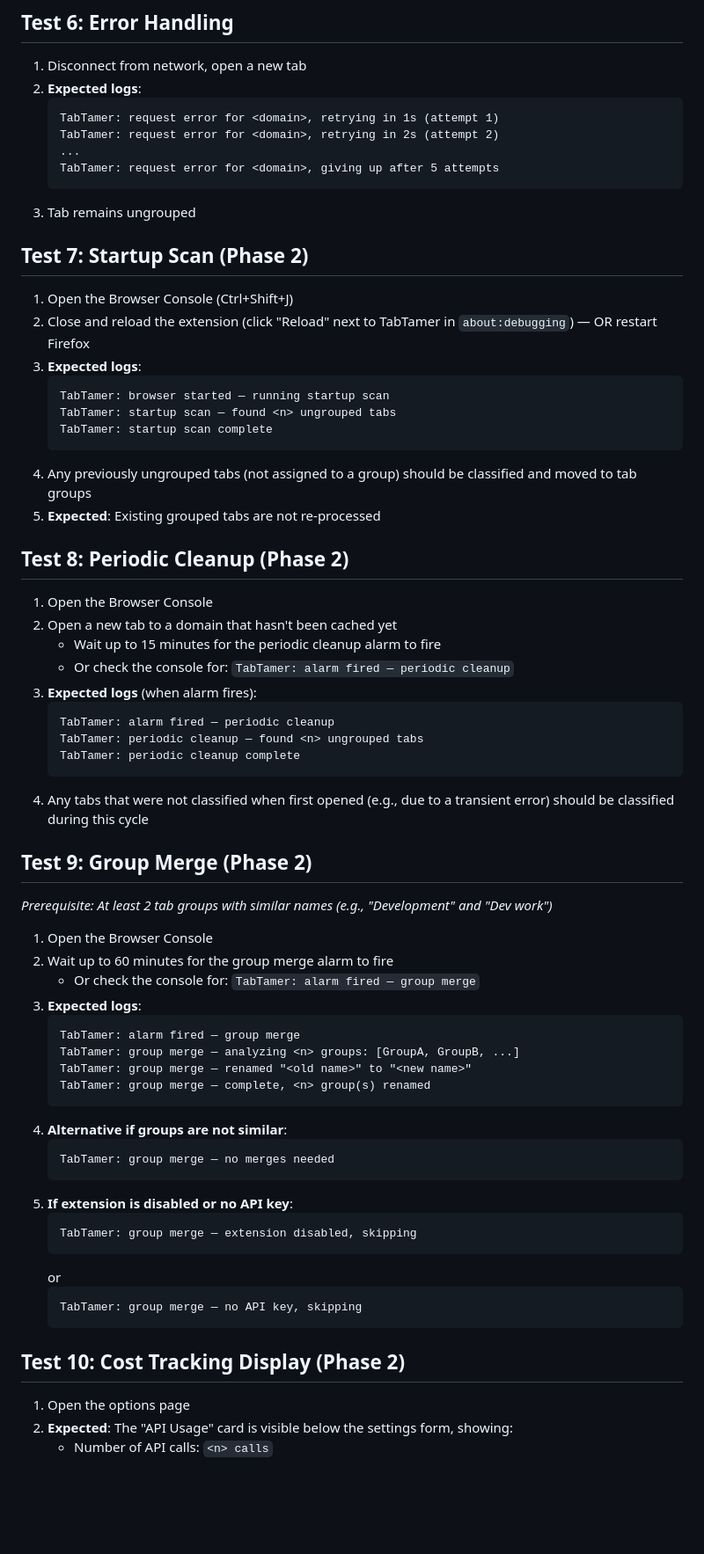
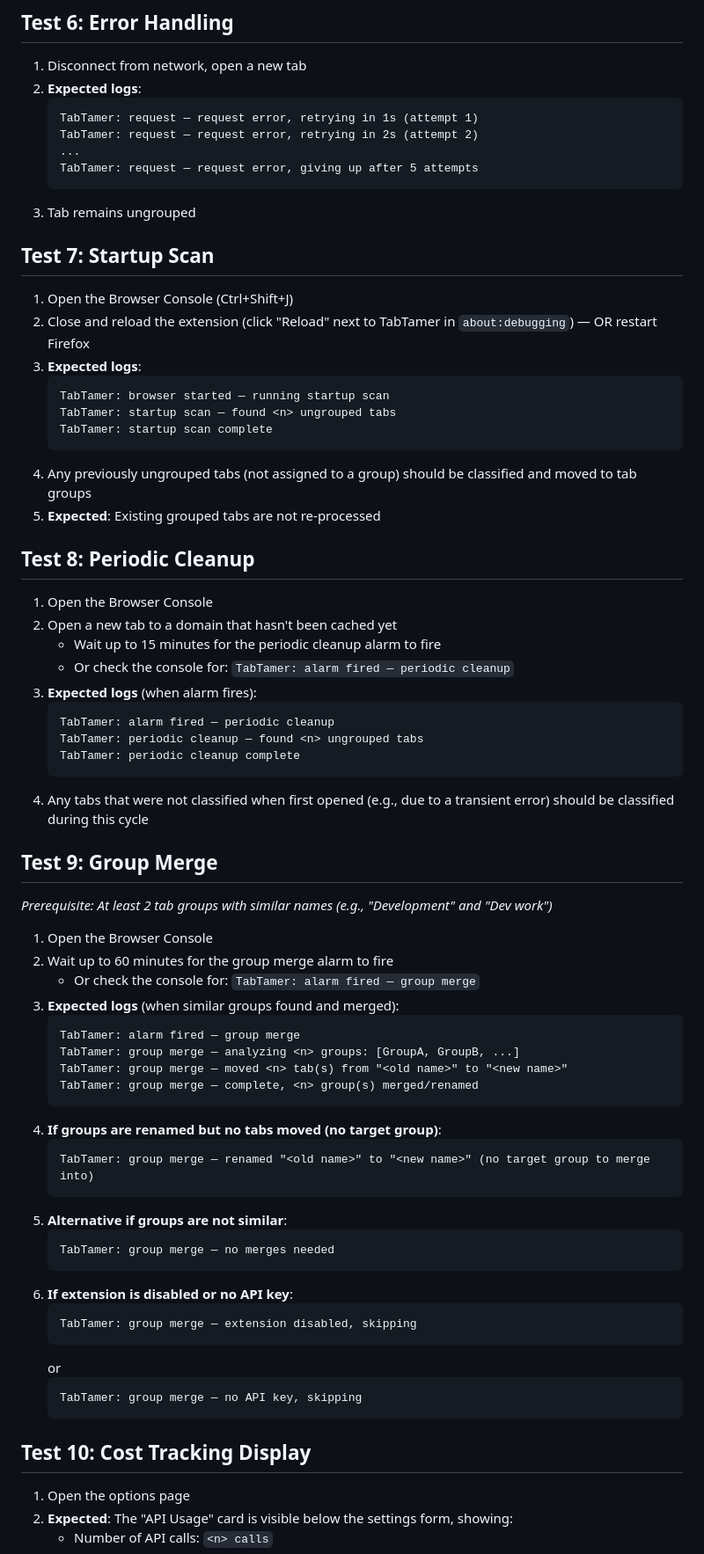
Before and after one commit to osterbergsimon/tabtamer, a Markdown page: TESTING.md, the part around one of its changes. Shown at 88% size. Rendered like a GitHub page; blank space fills up the shorter version.

Commit message:
T6.10: Update TESTING.md — remove stale Phase 2 references, fix log examples
- Remove '(Phase 2)' from test titles (Tests 7-11)
- Fix Test 6 error log format to match actual code output
- Fix Test 9 group merge log expectations (moved vs renamed, merged/renamed)
- Add rename-only case documentation for group merge
- Update automated verification table with current storage keys
- Note pending _notifiedNoApiKey rename (T6.7)

````diff
--- a/TESTING.md
+++ b/TESTING.md
@@ -78,14 +78,14 @@
 1. Disconnect from network, open a new tab
 2. **Expected logs**:
    ```
-   TabTamer: request error for <domain>, retrying in 1s (attempt 1)
-   TabTamer: request error for <domain>, retrying in 2s (attempt 2)
+   TabTamer: request — request error, retrying in 1s (attempt 1)
+   TabTamer: request — request error, retrying in 2s (attempt 2)
    ...
-   TabTamer: request error for <domain>, giving up after 5 attempts
+   TabTamer: request — request error, giving up after 5 attempts
    ```
 3. Tab remains ungrouped
 
-## Test 7: Startup Scan (Phase 2)
+## Test 7: Startup Scan
 
 1. Open the Browser Console (Ctrl+Shift+J)
 2. Close and reload the extension (click "Reload" next to TabTamer in `about:debugging`)
@@ -99,7 +99,7 @@
 4. Any previously ungrouped tabs (not assigned to a group) should be classified and moved to tab groups
 5. **Expected**: Existing grouped tabs are not re-processed
 
-## Test 8: Periodic Cleanup (Phase 2)
+## Test 8: Periodic Cleanup
 
 1. Open the Browser Console
 2. Open a new tab to a domain that hasn't been cached yet
@@ -113,25 +113,29 @@
    ```
 4. Any tabs that were not classified when first opened (e.g., due to a transient error) should be classified during this cycle
 
-## Test 9: Group Merge (Phase 2)
+## Test 9: Group Merge
 
 *Prerequisite: At least 2 tab groups with similar names (e.g., "Development" and "Dev work")*
 
 1. Open the Browser Console
 2. Wait up to 60 minutes for the group merge alarm to fire
    - Or check the console for: `TabTamer: alarm fired — group merge`
-3. **Expected logs**:
+3. **Expected logs** (when similar groups found and merged):
    ```
    TabTamer: alarm fired — group merge
    TabTamer: group merge — analyzing <n> groups: [GroupA, GroupB, ...]
-   TabTamer: group merge — renamed "<old name>" to "<new name>"
-   TabTamer: group merge — complete, <n> group(s) renamed
+   TabTamer: group merge — moved <n> tab(s) from "<old name>" to "<new name>"
+   TabTamer: group merge — complete, <n> group(s) merged/renamed
    ```
-4. **Alternative if groups are not similar**:
+4. **If groups are renamed but no tabs moved (no target group)**:
+   ```
+   TabTamer: group merge — renamed "<old name>" to "<new name>" (no target group to merge into)
+   ```
+5. **Alternative if groups are not similar**:
    ```
    TabTamer: group merge — no merges needed
    ```
-5. **If extension is disabled or no API key**:
+6. **If extension is disabled or no API key**:
    ```
    TabTamer: group merge — extension disabled, skipping
    ```
@@ -140,7 +144,7 @@
    TabTamer: group merge — no API key, skipping
    ```
 
-## Test 10: Cost Tracking Display (Phase 2)
+## Test 10: Cost Tracking Display
 
 1. Open the options page
 2. **Expected**: The "API Usage" card is visible below the settings form, showing:
````
Also changed, not shown: other parts of TESTING.md (+2 -2 lines).
